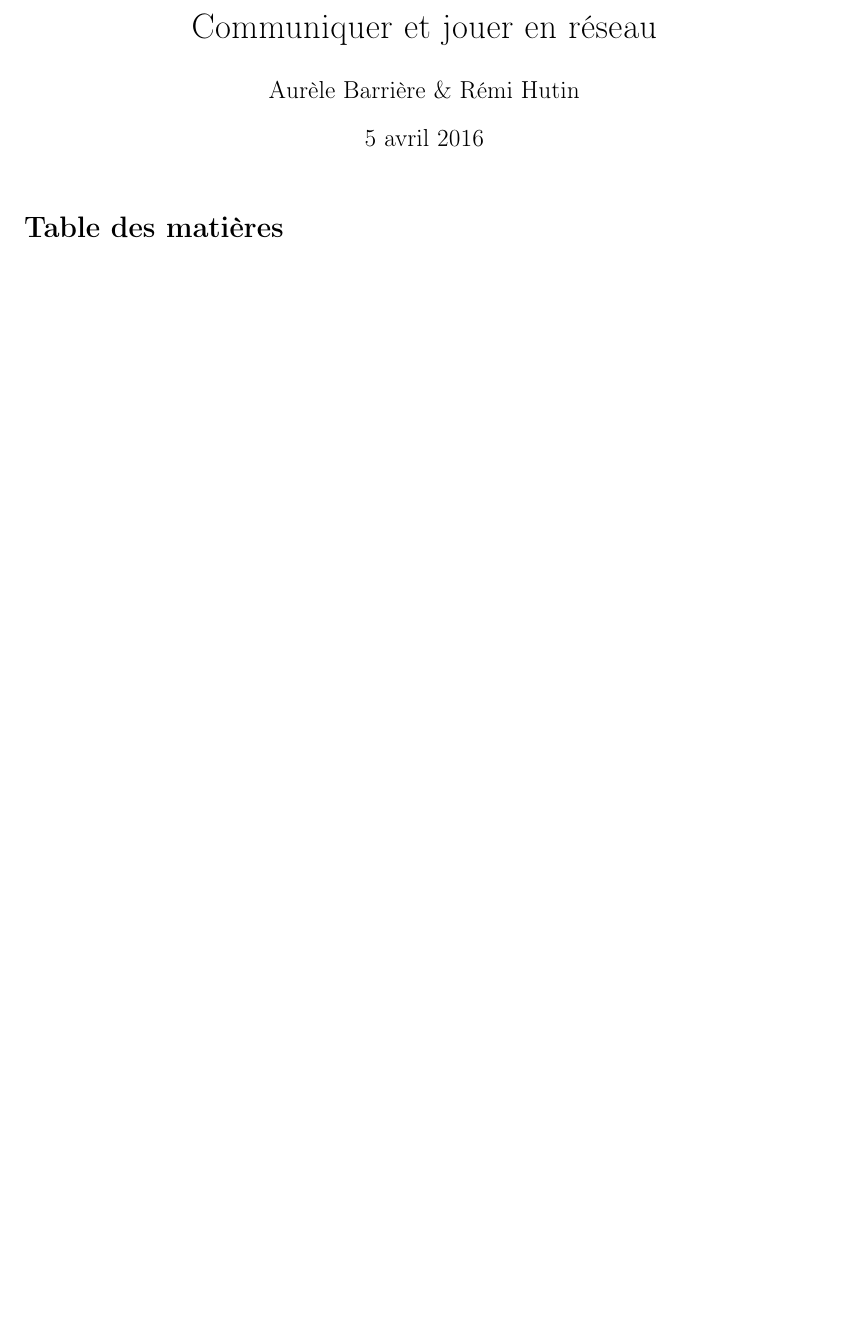
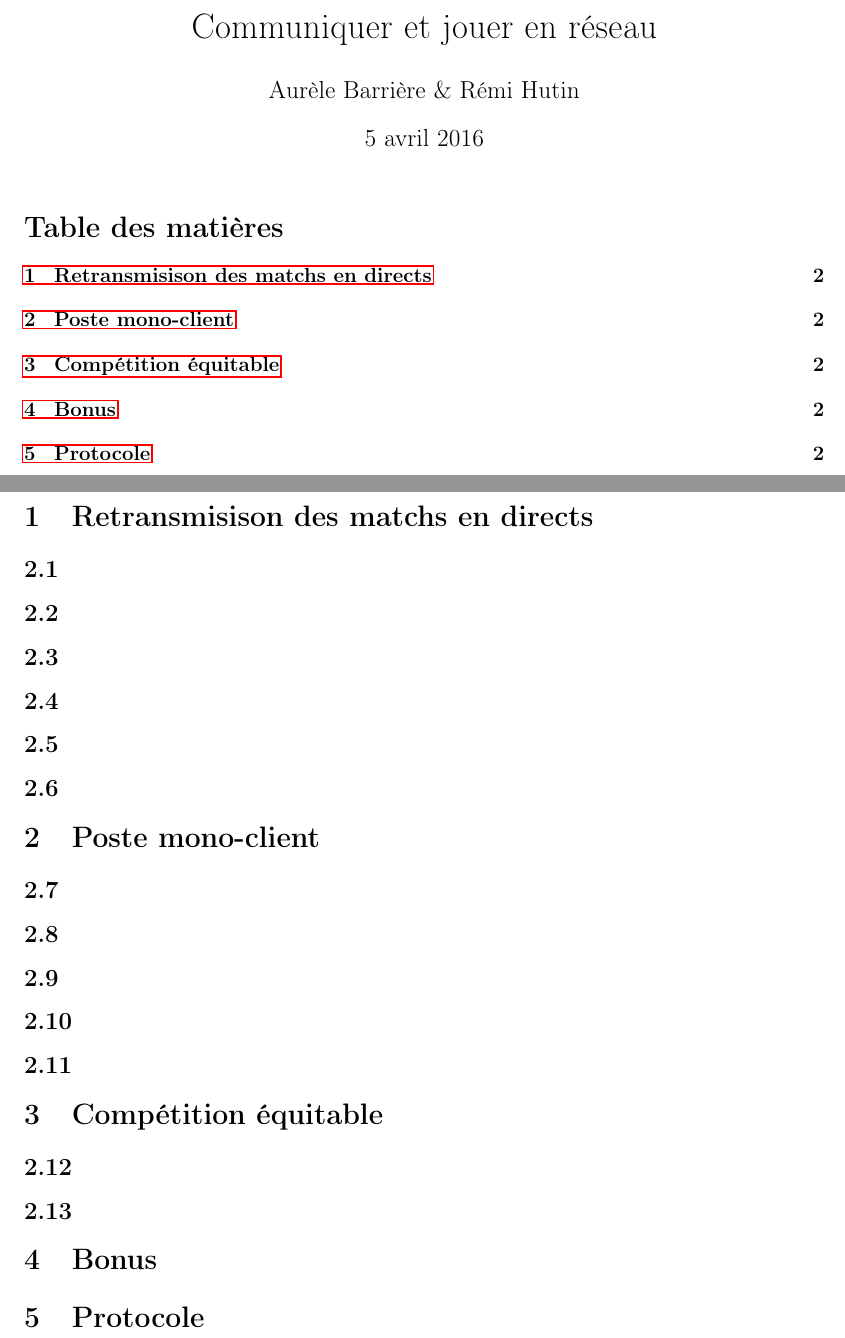
Before and after one commit to Aurele-Barriere/TDLicorne, a LaTeX document (doc/rapport.tex): part of the page before the commit and two parts of pages 1 and 2 of 2 after it, the two joined at a grey line, cut so that both start at the same text, the shorter picture padded with empty space. Compiled offline with pdfLaTeX.

Commit message:
questions, protocol

```diff
--- a/doc/rapport.tex
+++ b/doc/rapport.tex
@@ -14,12 +14,34 @@
 \title{Communiquer et jouer en réseau}
 \author{Aurèle Barrière \& Rémi Hutin}
 \date{5 avril 2016}
-\setcounter{secnumdepth}{0} %for tableofcontents
+\setcounter{secnumdepth}{1} %for tableofcontents
 
 \begin{document}
 \maketitle
 \tableofcontents
-\newpage
 
+\sec{Retransmisison des matchs en directs}
+\question{2.1}
+\question{2.2}
+\question{2.3}
+\question{2.4}
+\question{2.5}
+\question{2.6}
 
+\sec{Poste mono-client}
+\question{2.7}
+\question{2.8}
+\question{2.9}
+\question{2.10}
+\question{2.11}
+
+\sec{Compétition équitable}
+\question{2.12}
+\question{2.13}
+
+\sec{Bonus}
+
+\sec{Protocole}
+% détailler le protocole de transmission des données :
+% send_verif et recv_verif, avec ACK ...
 \end{document}
```
Also changed, not shown: doc/rapport.pdf.
